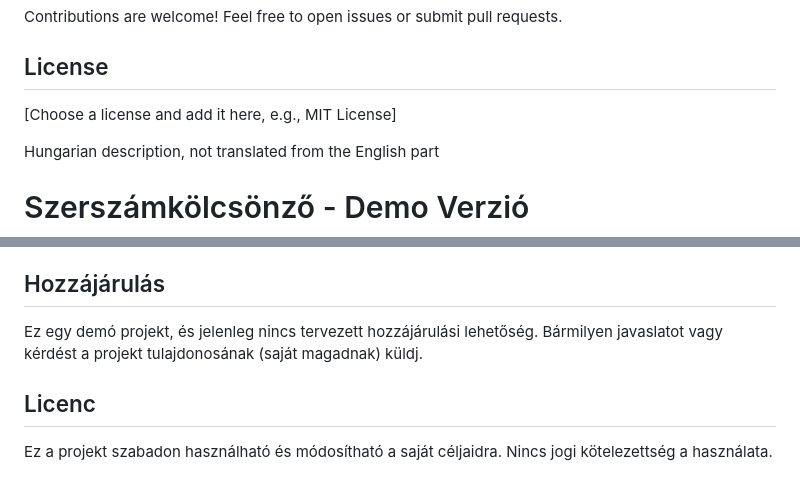
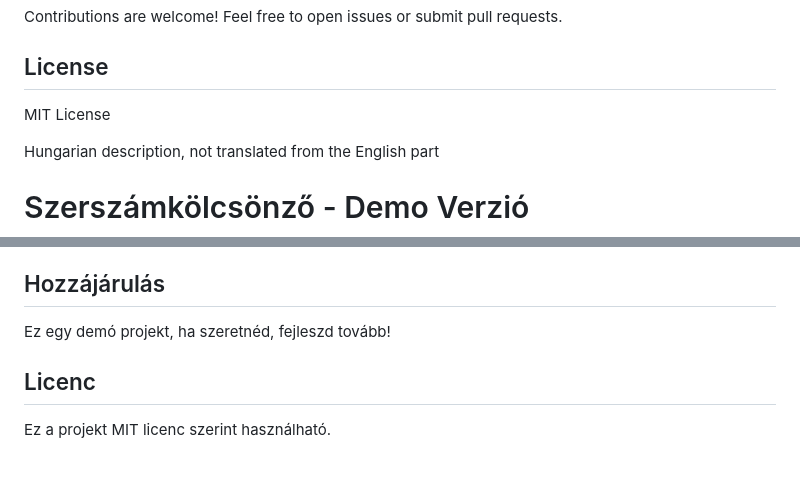
Before and after one commit to tugyu/szerszamkolcsonzo, a Markdown page: REAME.md, 2 parts joined by grey strips. GitHub-like rendering.

Commit message:
Further fixing README.md

```diff
--- a/REAME.md
+++ b/REAME.md
@@ -62,7 +62,7 @@ Contributions are welcome! Feel free to open issues or submit pull requests.
 
 ## License
 
-[Choose a license and add it here, e.g., MIT License]
+MIT License
 
 Hungarian description, not translated from the English part
 
@@ -161,8 +161,8 @@ Ez az alkalmazás egy demó verzió, amelyet egyetlen felhasználó számára te
 
 ## Hozzájárulás
 
-Ez egy demó projekt, és jelenleg nincs tervezett hozzájárulási lehetőség. Bármilyen javaslatot vagy kérdést a projekt tulajdonosának (saját magadnak) küldj.
+Ez egy demó projekt, ha szeretnéd, fejleszd tovább!
 
 ## Licenc
 
-Ez a projekt szabadon használható és módosítható a saját céljaidra. Nincs jogi kötelezettség a használata.
+Ez a projekt MIT licenc szerint használható.
```
